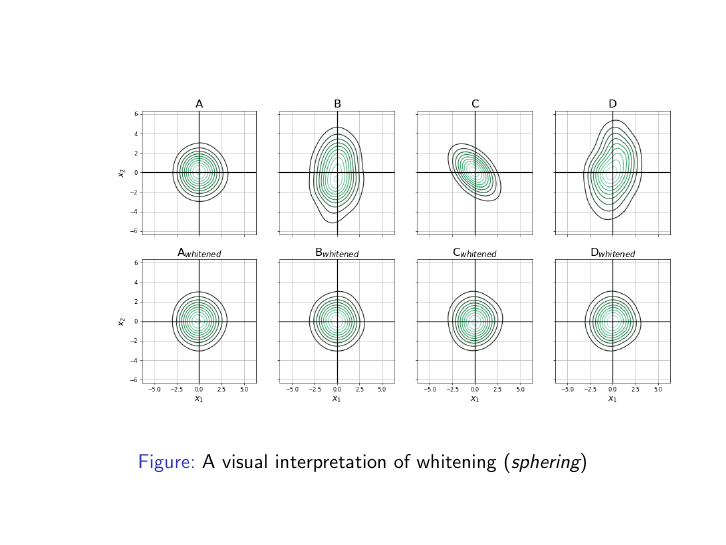
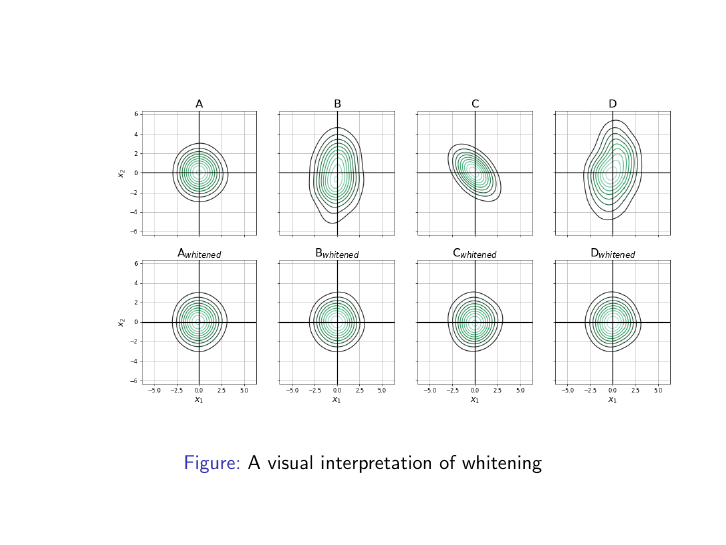
Before and after one commit to kashefy/mi2notes, LaTeX slides (notes/06_fastica/tutorial.handout.tex, which reads notes/06_fastica/1_pcaica.tex): page 6 of 50. Compiled offline with pdfLaTeX.

Commit message:
no formatting inside caption

```diff
--- a/notes/06_fastica/1_pcaica.tex
+++ b/notes/06_fastica/1_pcaica.tex
@@ -93,7 +93,7 @@ Whitening decorrelates the variables and normalizes the variances to 1.
 \begin{figure}[ht]
 \label{fig:sphering}
 \includegraphics[width=12cm]{img/cov.png}
-\caption{A visual interpretation of whitening (\emph{sphering})}
+\caption{A visual interpretation of whitening}
 \end{figure}
 
 \end{frame}
```
